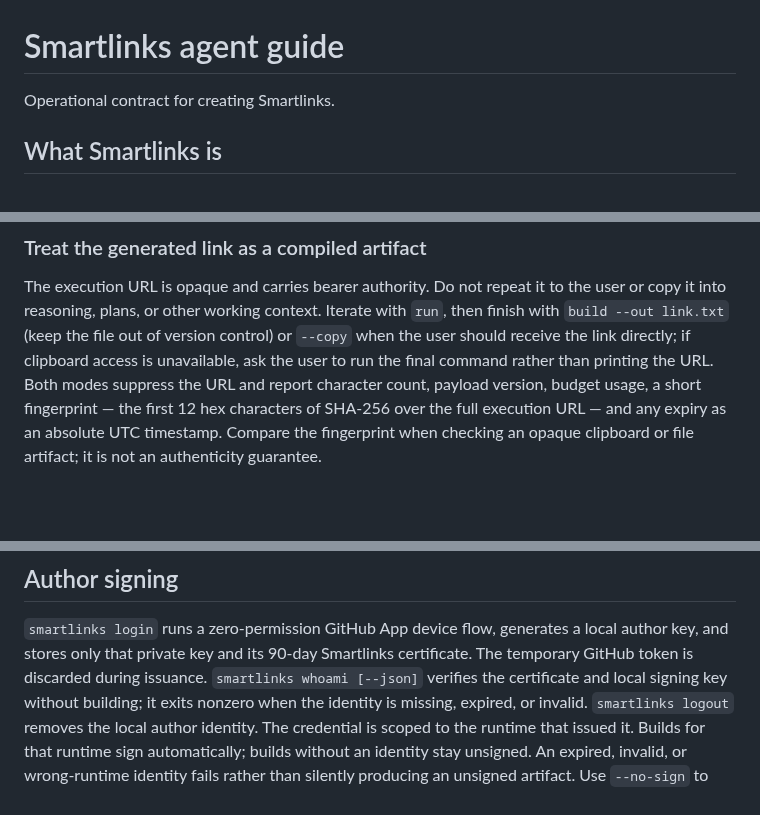
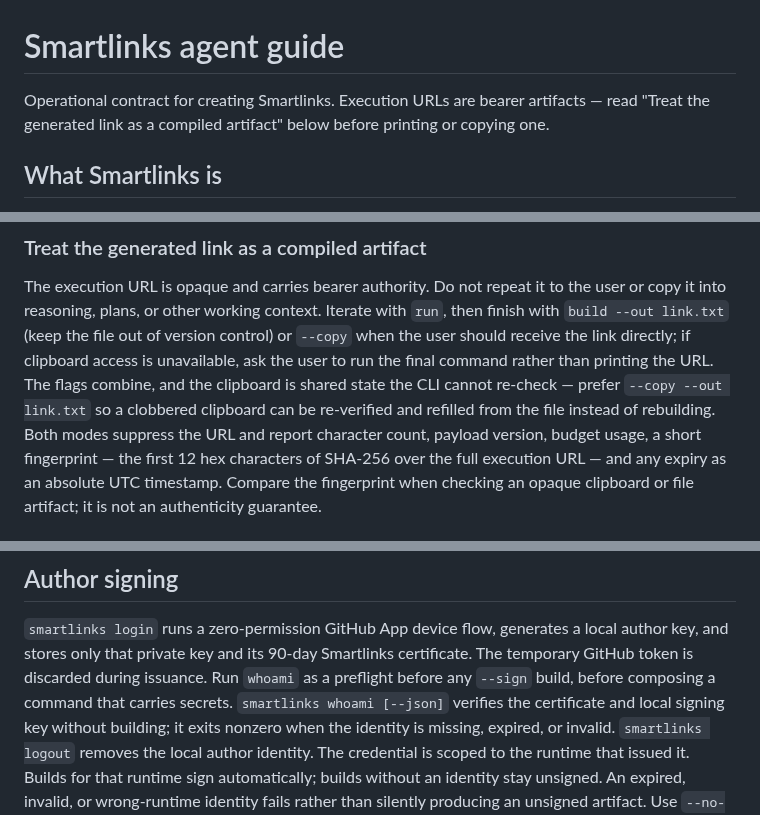
Before and after one commit to jonaslsaa/smartlinks, a Markdown page: public/smartlinks-for-agents.md, 3 parts joined by grey strips. GitHub-like rendering; blank space fills up the shorter version.

Commit message:
Recommend copy-plus-out delivery and a whoami preflight

```diff
--- a/public/smartlinks-for-agents.md
+++ b/public/smartlinks-for-agents.md
@@ -1,6 +1,7 @@
 # Smartlinks agent guide
 
-Operational contract for creating Smartlinks.
+Operational contract for creating Smartlinks. Execution URLs are bearer artifacts — read "Treat
+the generated link as a compiled artifact" below before printing or copying one.
 
 ## What Smartlinks is
 
@@ -233,7 +234,9 @@ The execution URL is opaque and carries bearer authority. Do not repeat it to th
 into reasoning, plans, or other working context. Iterate with `run`, then finish with
 `build --out link.txt` (keep the file out of version control) or `--copy` when the user should
 receive the link directly; if clipboard access is unavailable, ask the user to run the final
-command rather than printing the URL. Both modes suppress the URL and report character count,
+command rather than printing the URL. The flags combine, and the clipboard is shared state the
+CLI cannot re-check — prefer `--copy --out link.txt` so a clobbered clipboard can be re-verified
+and refilled from the file instead of rebuilding. Both modes suppress the URL and report character count,
 payload version, budget usage, a short fingerprint — the first 12 hex characters of SHA-256 over
 the full execution URL — and any expiry as an absolute UTC timestamp. Compare the fingerprint
 when checking an opaque clipboard or file artifact; it is not an authenticity guarantee.
@@ -301,7 +304,8 @@ and on expired links, so neither expiry nor rate limits affect what a reader lea
 
 `smartlinks login` runs a zero-permission GitHub App device flow, generates a local author key, and
 stores only that private key and its 90-day Smartlinks certificate. The temporary GitHub token is
-discarded during issuance. `smartlinks whoami [--json]` verifies the certificate and local signing
+discarded during issuance. Run `whoami` as a preflight before any `--sign` build, before
+composing a command that carries secrets. `smartlinks whoami [--json]` verifies the certificate and local signing
 key without building; it exits nonzero when the identity is missing, expired, or invalid.
 `smartlinks logout` removes the local author identity. The credential is scoped to the runtime that
 issued it. Builds for that runtime sign automatically; builds without an identity stay unsigned.
```
